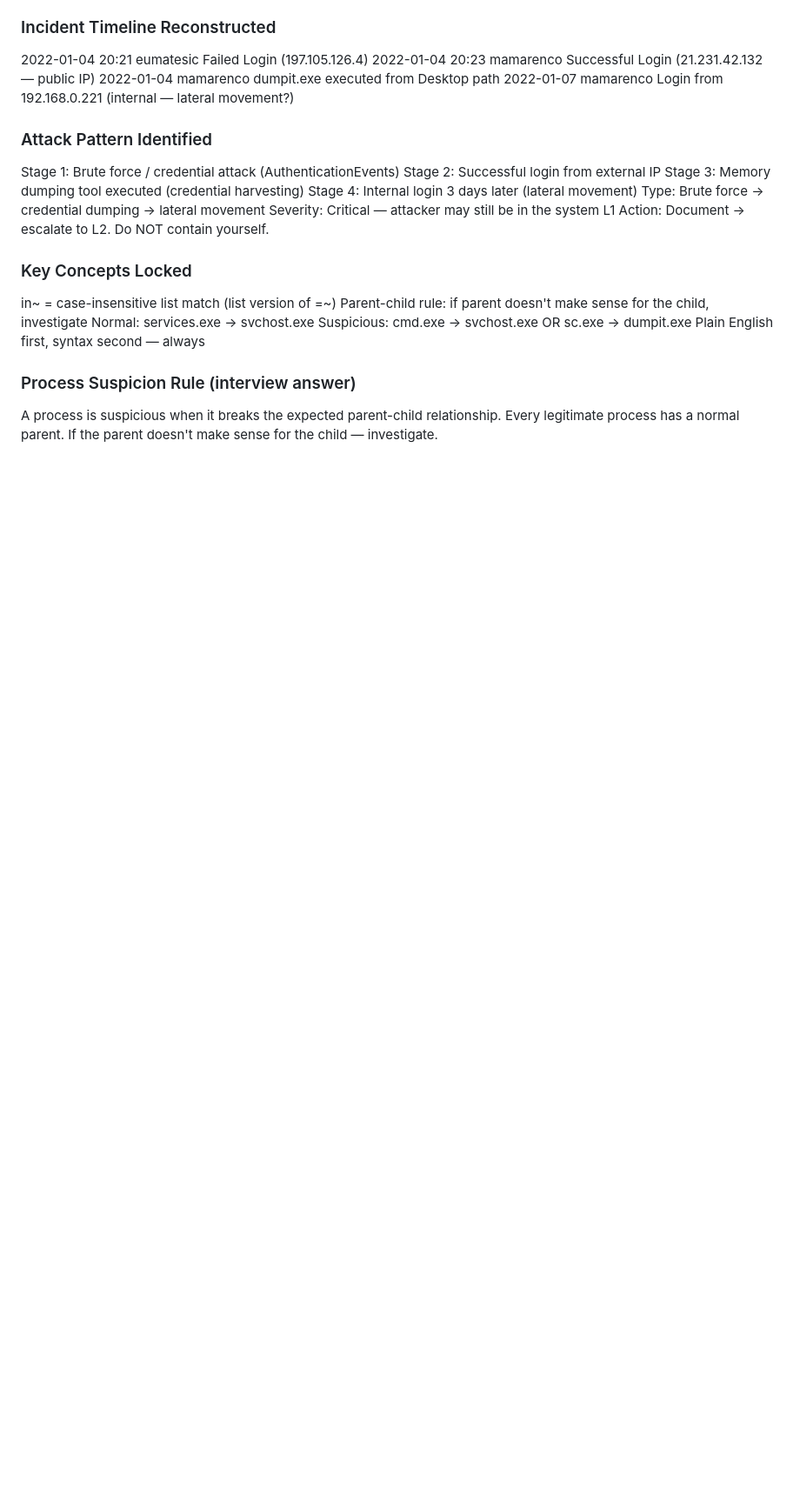
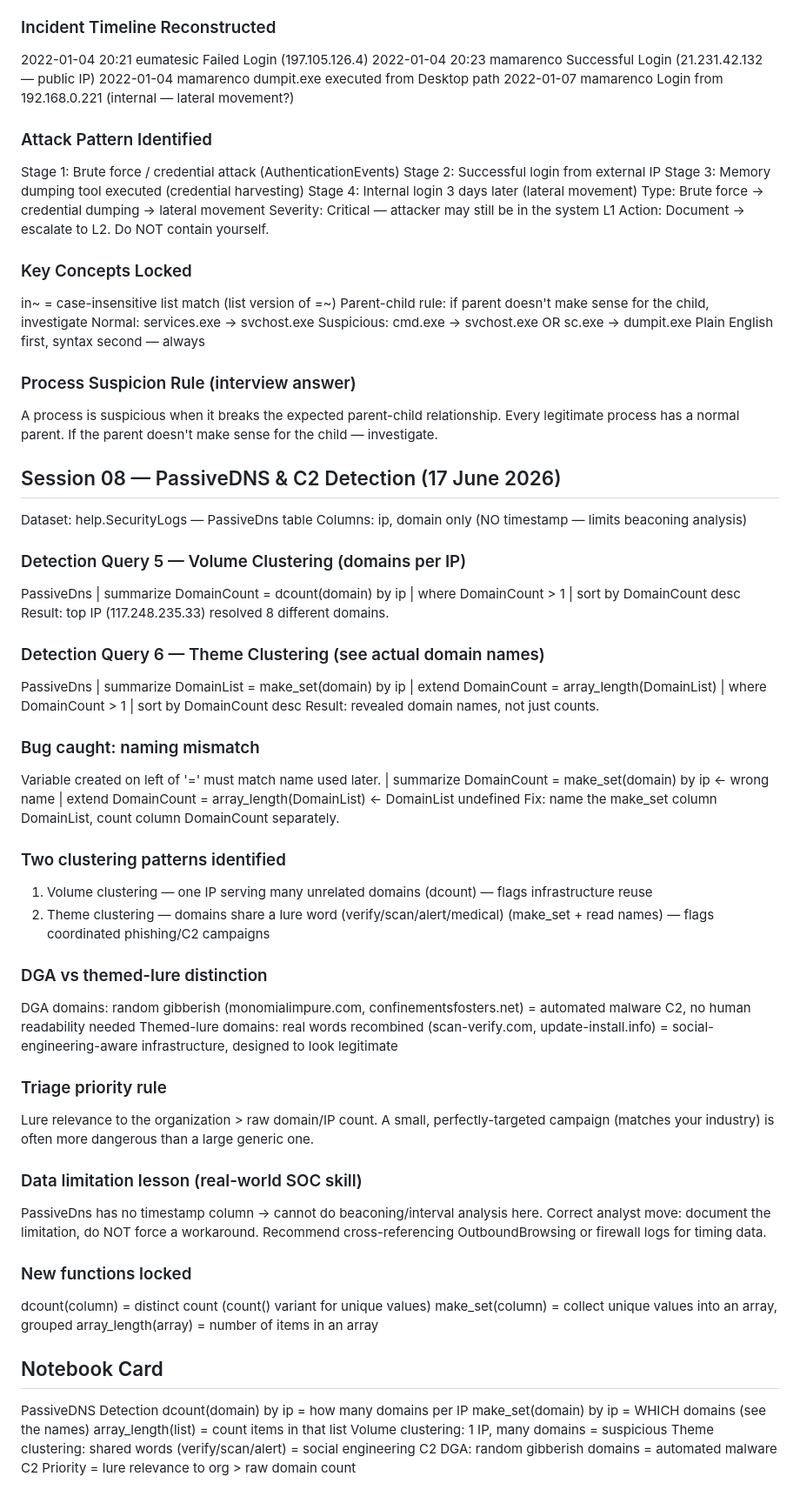
Before and after one commit to farhanisit/VanthLabs, a Markdown page: SOC_War/notes/Lesson_16_Sentinel_KQL.md, the part around the change. Shown at 87% size. Rendered like a GitHub page; blank space fills up the shorter version.

Commit message:
Lesson 16 Session 08: PassiveDNS C2 detection - volume clustering, theme clustering, DGA vs themed-lure, data limitation handling

```diff
--- a/SOC_War/notes/Lesson_16_Sentinel_KQL.md
+++ b/SOC_War/notes/Lesson_16_Sentinel_KQL.md
@@ -371,3 +371,65 @@ Plain English first, syntax second — always
 A process is suspicious when it breaks the expected parent-child relationship.
 Every legitimate process has a normal parent.
 If the parent doesn't make sense for the child — investigate.
+
+## Session 08 — PassiveDNS & C2 Detection (17 June 2026)
+Dataset: help.SecurityLogs — PassiveDns table
+Columns: ip, domain only (NO timestamp — limits beaconing analysis)
+
+### Detection Query 5 — Volume Clustering (domains per IP)
+PassiveDns
+| summarize DomainCount = dcount(domain) by ip
+| where DomainCount > 1
+| sort by DomainCount desc
+Result: top IP (117.248.235.33) resolved 8 different domains.
+
+### Detection Query 6 — Theme Clustering (see actual domain names)
+PassiveDns
+| summarize DomainList = make_set(domain) by ip
+| extend DomainCount = array_length(DomainList)
+| where DomainCount > 1
+| sort by DomainCount desc
+Result: revealed domain names, not just counts.
+
+### Bug caught: naming mismatch
+Variable created on left of '=' must match name used later.
+| summarize DomainCount = make_set(domain) by ip   <- wrong name
+| extend DomainCount = array_length(DomainList)    <- DomainList undefined
+Fix: name the make_set column DomainList, count column DomainCount separately.
+
+### Two clustering patterns identified
+1. Volume clustering — one IP serving many unrelated domains
+   (dcount) — flags infrastructure reuse
+2. Theme clustering — domains share a lure word (verify/scan/alert/medical)
+   (make_set + read names) — flags coordinated phishing/C2 campaigns
+
+### DGA vs themed-lure distinction
+DGA domains: random gibberish (monomialimpure.com, confinementsfosters.net)
+             = automated malware C2, no human readability needed
+Themed-lure domains: real words recombined (scan-verify.com, update-install.info)
+             = social-engineering-aware infrastructure, designed to look legitimate
+
+### Triage priority rule
+Lure relevance to the organization > raw domain/IP count.
+A small, perfectly-targeted campaign (matches your industry) is often
+more dangerous than a large generic one.
+
+### Data limitation lesson (real-world SOC skill)
+PassiveDns has no timestamp column -> cannot do beaconing/interval analysis here.
+Correct analyst move: document the limitation, do NOT force a workaround.
+Recommend cross-referencing OutboundBrowsing or firewall logs for timing data.
+
+### New functions locked
+dcount(column)       = distinct count (count() variant for unique values)
+make_set(column)     = collect unique values into an array, grouped
+array_length(array)  = number of items in an array
+
+## Notebook Card
+PassiveDNS Detection
+dcount(domain) by ip   = how many domains per IP
+make_set(domain) by ip = WHICH domains (see the names)
+array_length(list)     = count items in that list
+Volume clustering: 1 IP, many domains = suspicious
+Theme clustering: shared words (verify/scan/alert) = social engineering C2
+DGA: random gibberish domains = automated malware C2
+Priority = lure relevance to org > raw domain count
```
